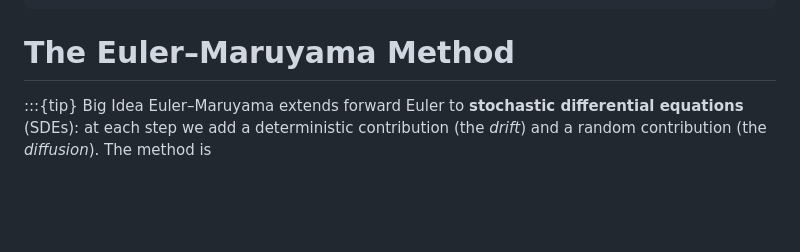
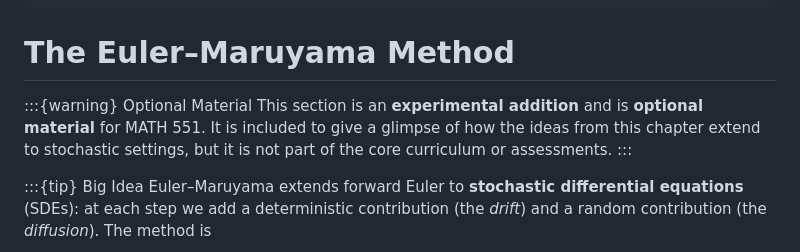
Before and after one commit to adrs0049/MATH551, a Markdown page: odes/euler_maruyama.md, the part around the change. Drawn GitHub-style; blank space fills up the shorter version.

```diff
--- a/odes/euler_maruyama.md
+++ b/odes/euler_maruyama.md
@@ -13,6 +13,12 @@ authors:
 ---
 
 # The Euler–Maruyama Method
+
+:::{warning} Optional Material
+This section is an **experimental addition** and is **optional material** for MATH 551.
+It is included to give a glimpse of how the ideas from this chapter extend to stochastic settings,
+but it is not part of the core curriculum or assessments.
+:::
 
 :::{tip} Big Idea
 Euler–Maruyama extends forward Euler to **stochastic differential equations** (SDEs):
```
Also changed, not shown: nonlinear-equations/index.md (+10 -11 lines), odes/index.md (+9 -7 lines).
